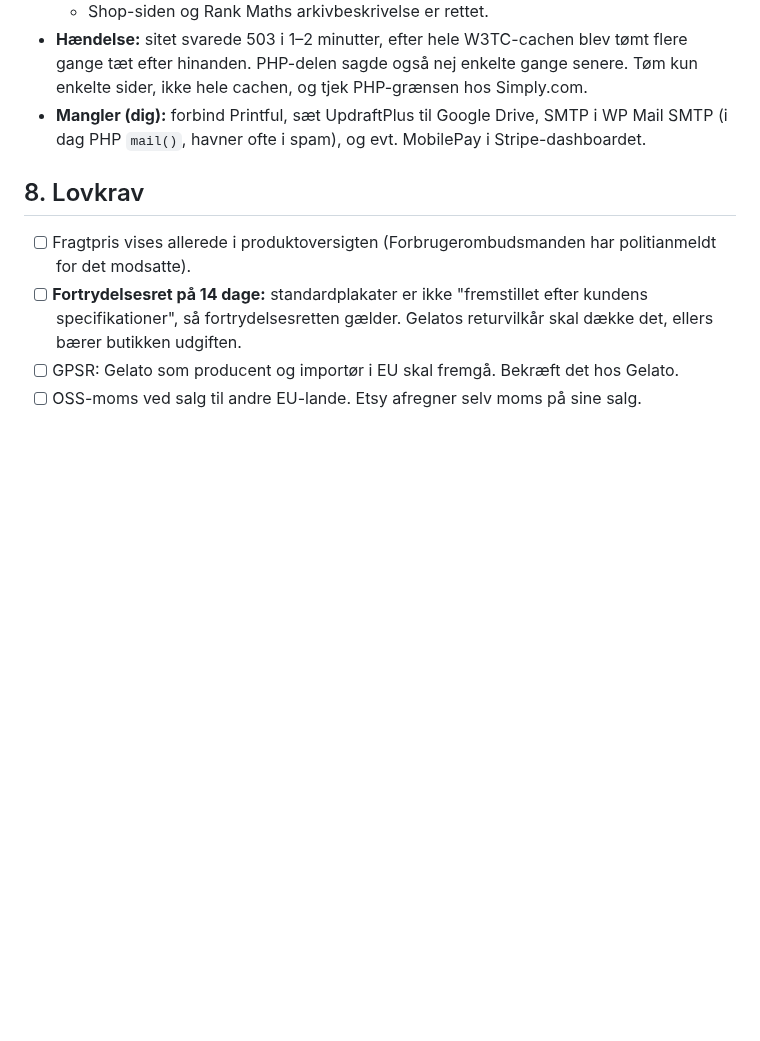
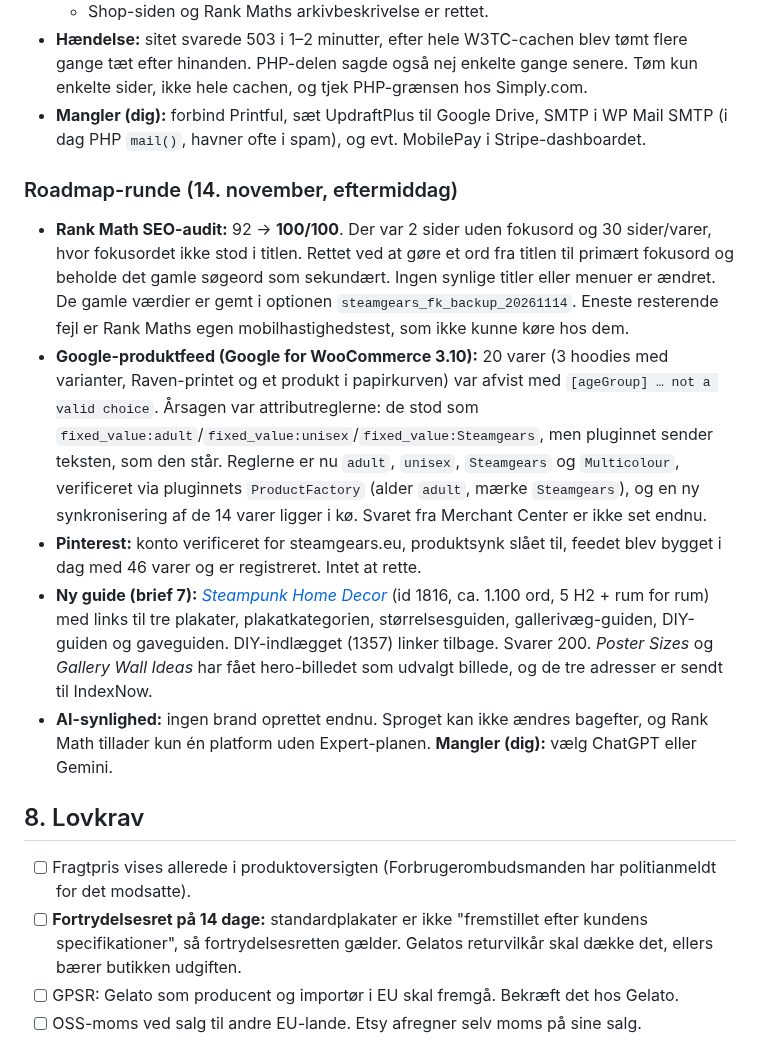
Before and after one commit to humle93/command-center, a Markdown page: docs/Steamgears_Business_og_Deployment_plan.md, the part around the change. GitHub-like rendering; blank space fills up the shorter version.

Commit message:
Steamgears: SEO-audit 100, Google-feed rettet, guide om indretning
Co-Authored-By: Claude Opus 5.5 <noreply@anthropic.com>
Claude-Session: https://claude.ai/code/session_014pfQH97zDDSTS38WwyT13e

```diff
--- a/docs/Steamgears_Business_og_Deployment_plan.md
+++ b/docs/Steamgears_Business_og_Deployment_plan.md
@@ -174,6 +174,14 @@ Priserne er hentet fra Gelatos API (`/v3/products/{uid}/prices` og `/v4/orders:q
 - **Hændelse:** sitet svarede 503 i 1–2 minutter, efter hele W3TC-cachen blev tømt flere gange tæt efter hinanden. PHP-delen sagde også nej enkelte gange senere. Tøm kun enkelte sider, ikke hele cachen, og tjek PHP-grænsen hos Simply.com.
 - **Mangler (dig):** forbind Printful, sæt UpdraftPlus til Google Drive, SMTP i WP Mail SMTP (i dag PHP `mail()`, havner ofte i spam), og evt. MobilePay i Stripe-dashboardet.
 
+### Roadmap-runde (14. november, eftermiddag)
+
+- **Rank Math SEO-audit:** 92 → **100/100**. Der var 2 sider uden fokusord og 30 sider/varer, hvor fokusordet ikke stod i titlen. Rettet ved at gøre et ord fra titlen til primært fokusord og beholde det gamle søgeord som sekundært. Ingen synlige titler eller menuer er ændret. De gamle værdier er gemt i optionen `steamgears_fk_backup_20261114`. Eneste resterende fejl er Rank Maths egen mobilhastighedstest, som ikke kunne køre hos dem.
+- **Google-produktfeed (Google for WooCommerce 3.10):** 20 varer (3 hoodies med varianter, Raven-printet og et produkt i papirkurven) var afvist med `[ageGroup] … not a valid choice`. Årsagen var attributreglerne: de stod som `fixed_value:adult`/`fixed_value:unisex`/`fixed_value:Steamgears`, men pluginnet sender teksten, som den står. Reglerne er nu `adult`, `unisex`, `Steamgears` og `Multicolour`, verificeret via pluginnets `ProductFactory` (alder `adult`, mærke `Steamgears`), og en ny synkronisering af de 14 varer ligger i kø. Svaret fra Merchant Center er ikke set endnu.
+- **Pinterest:** konto verificeret for steamgears.eu, produktsynk slået til, feedet blev bygget i dag med 46 varer og er registreret. Intet at rette.
+- **Ny guide (brief 7):** [*Steampunk Home Decor*](https://steamgears.eu/steampunk-home-decor/) (id 1816, ca. 1.100 ord, 5 H2 + rum for rum) med links til tre plakater, plakatkategorien, størrelsesguiden, gallerivæg-guiden, DIY-guiden og gaveguiden. DIY-indlægget (1357) linker tilbage. Svarer 200. *Poster Sizes* og *Gallery Wall Ideas* har fået hero-billedet som udvalgt billede, og de tre adresser er sendt til IndexNow.
+- **AI-synlighed:** ingen brand oprettet endnu. Sproget kan ikke ændres bagefter, og Rank Math tillader kun én platform uden Expert-planen. **Mangler (dig):** vælg ChatGPT eller Gemini.
+
 ## 8. Lovkrav
 
 - [ ] Fragtpris vises allerede i produktoversigten (Forbrugerombudsmanden har politianmeldt for det modsatte).
```
